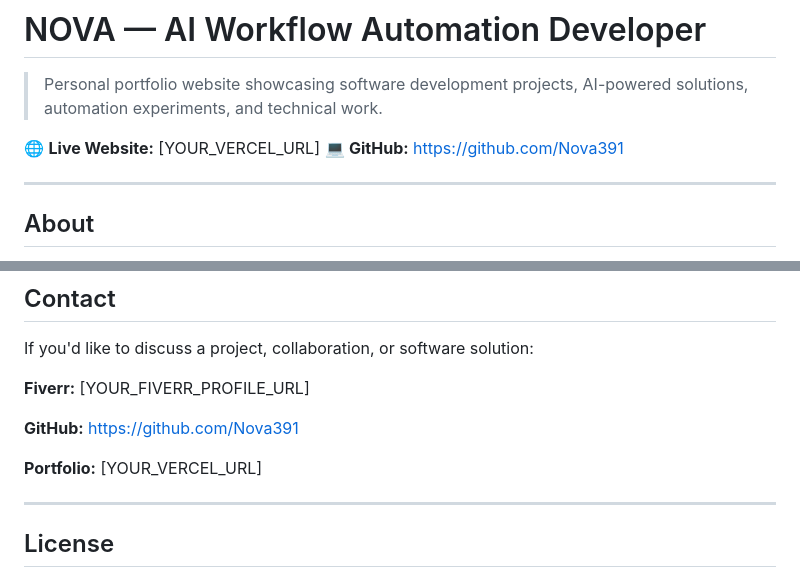
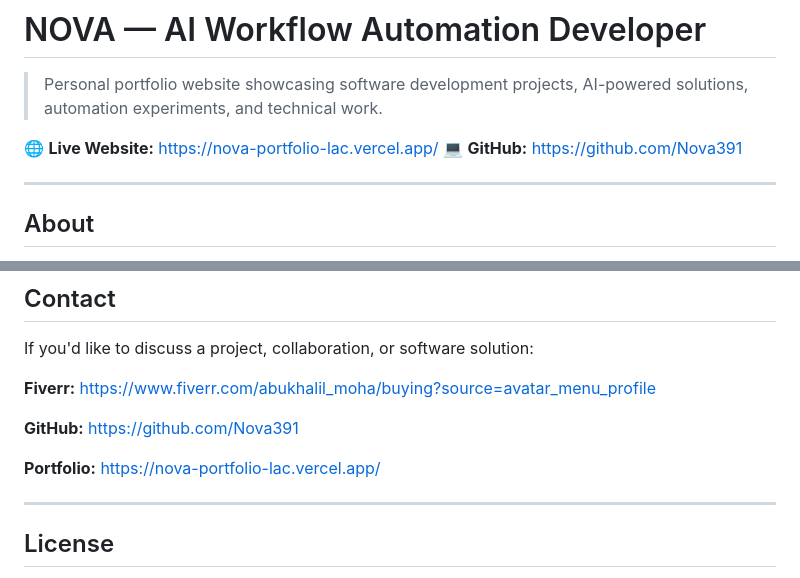
Before and after one commit to Nova391/nova-portfolio, a Markdown page: README.md, 2 parts joined by grey strips. GitHub-like rendering.

Commit message:
Revise README with updated portfolio information
Updated the README to reflect current portfolio details, including live website link and project information.

```diff
--- a/README.md
+++ b/README.md
@@ -2,7 +2,7 @@
 
 > Personal portfolio website showcasing software development projects, AI-powered solutions, automation experiments, and technical work.
 
-🌐 **Live Website:** [YOUR_VERCEL_URL]
+🌐 **Live Website:** https://nova-portfolio-lac.vercel.app/
 💻 **GitHub:** https://github.com/Nova391
 
 ---
@@ -158,11 +158,11 @@ Current focus:
 
 If you'd like to discuss a project, collaboration, or software solution:
 
-**Fiverr:** [YOUR_FIVERR_PROFILE_URL]
+**Fiverr:** https://www.fiverr.com/abukhalil_moha/buying?source=avatar_menu_profile
 
 **GitHub:** https://github.com/Nova391
 
-**Portfolio:** [YOUR_VERCEL_URL]
+**Portfolio:** https://nova-portfolio-lac.vercel.app/
 
 ---
 
```
